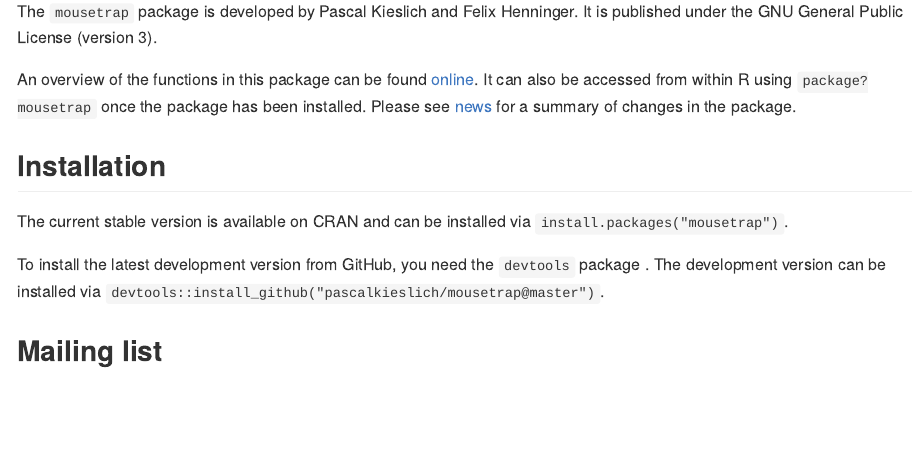
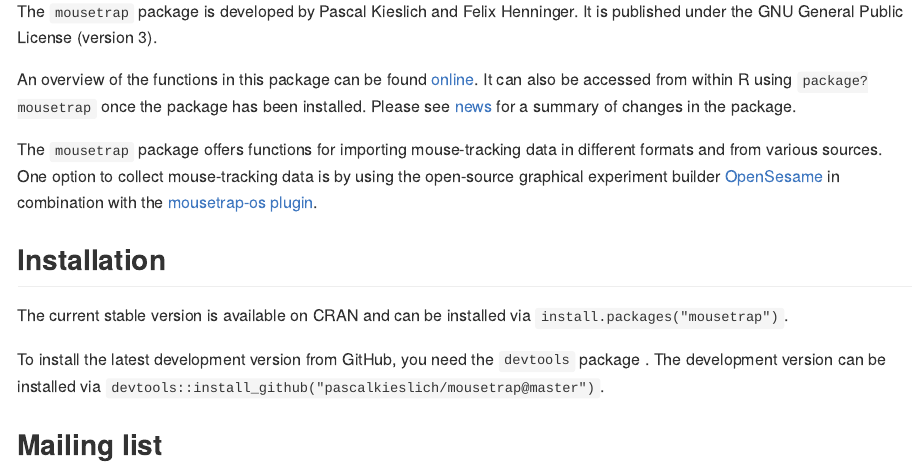
Before and after one commit to PascalKieslich/mousetrap, an R Markdown document (README.Rmd): the page in a window 1100 px wide, from 280 px down. The pictures show the output file README.md that the author committed with the source, drawn offline in the style of GitHub; badge pictures from the web are left out.

Commit message:
Add link to OpenSesame and mousetrap-os plugin

```diff
--- a/README.Rmd
+++ b/README.Rmd
@@ -30,6 +30,8 @@ An overview of the functions in this package can be found [online](http://pascal
 It can also be accessed from within R using `package?mousetrap` once the package has been installed.
 Please see [news](http://pascalkieslich.github.io/mousetrap/news) for a summary of changes in the package.
 
+The `mousetrap` package offers functions for importing mouse-tracking data in different formats and from various sources. One option to collect mouse-tracking data is by using the open-source graphical experiment builder [OpenSesame](http://osdoc.cogsci.nl/) in combination with the [mousetrap-os plugin](https://github.com/pascalkieslich/mousetrap-os).
+
 
 ## Installation
 
```
Also changed, not shown: README.md.
